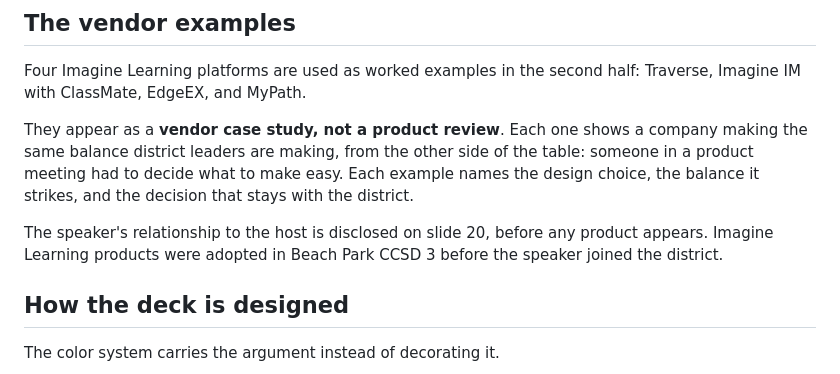
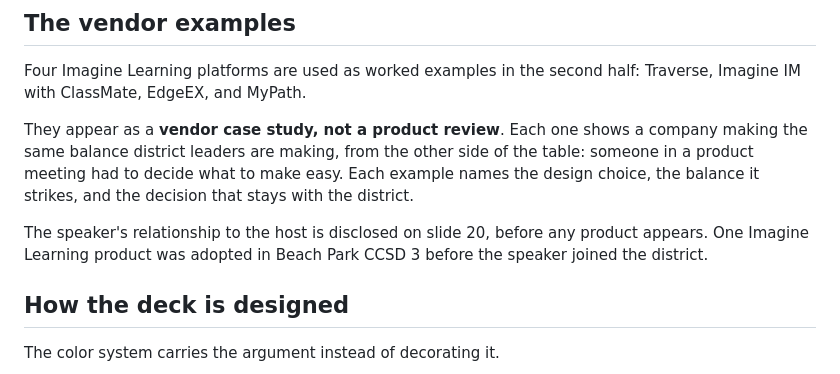
Before and after one commit to minerclass/future-ready-not-just-ai-ready, a Markdown page: README.md, the part around the change. GitHub-like rendering.

Commit message:
README: disclose one inherited product, not all

```diff
--- a/README.md
+++ b/README.md
@@ -38,7 +38,7 @@ example names the design choice, the balance it strikes, and the decision that
 stays with the district.
 
 The speaker's relationship to the host is disclosed on slide 20, before any
-product appears. Imagine Learning products were adopted in Beach Park CCSD 3
+product appears. One Imagine Learning product was adopted in Beach Park CCSD 3
 before the speaker joined the district.
 
 ## How the deck is designed
```
